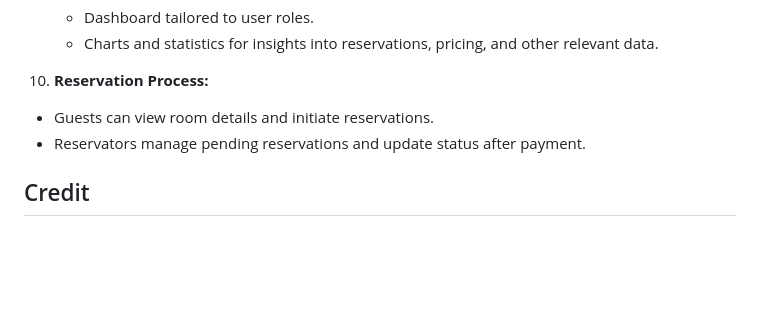
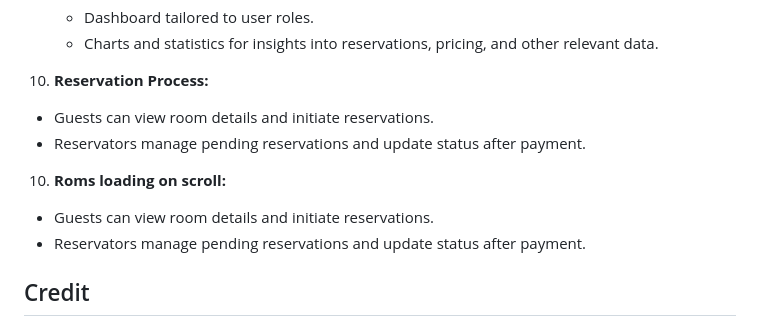
Before and after one commit to HoceineEl/EisarReserve, a Markdown page: README.md, the part around the change. Drawn GitHub-style; blank space fills up the shorter version.

```diff
--- a/README.md
+++ b/README.md
@@ -143,6 +143,11 @@
 -   Guests can view room details and initiate reservations.
 -   Reservators manage pending reservations and update status after payment.
 
+10. **Roms loading on scroll:**
+
+-   Guests can view room details and initiate reservations.
+-   Reservators manage pending reservations and update status after payment.
+
 ## Credit
 
 This system, EisarReserve, was developed by Hoceine EL Idrissi. For more information and to explore other projects, visit [Hoceine's website](https://hoceine.com).
```
